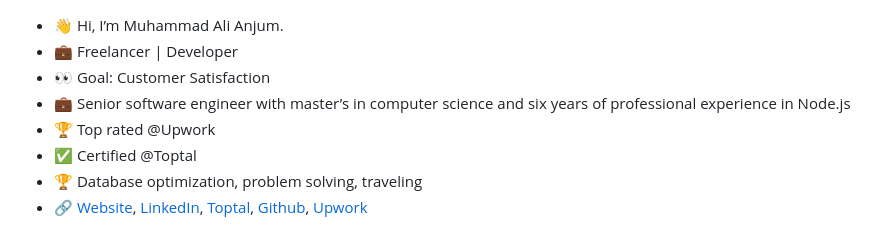
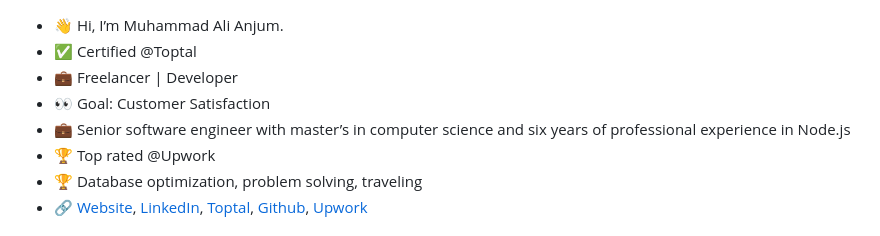
Before and after one commit to alianjum0/alianjum0, a Markdown page: README.md, the part around the change. Rendered like a GitHub page.

```diff
--- a/README.md
+++ b/README.md
@@ -1,9 +1,9 @@
 - 👋 Hi, I’m Muhammad Ali Anjum.
+- ✅ Certified @Toptal
 - 💼 Freelancer | Developer
 - 👀 Goal: Customer Satisfaction
 - 💼 Senior software engineer with master’s in computer science and six years of professional experience in Node.js
 - 🏆 Top rated @Upwork
-- ✅ Certified @Toptal
 - 🏆 Database optimization, problem solving, traveling
 - 🔗 [Website](https://www.ali-anjum.com), [LinkedIn](https://linkedin.com/in/alianjum0), [Toptal](https://www.toptal.com/resume/muhammad-ali-anjum), [Github](http://github.com/alianjum0), [Upwork](https://www.upwork.com/freelancers/alianjum0)
 
```
